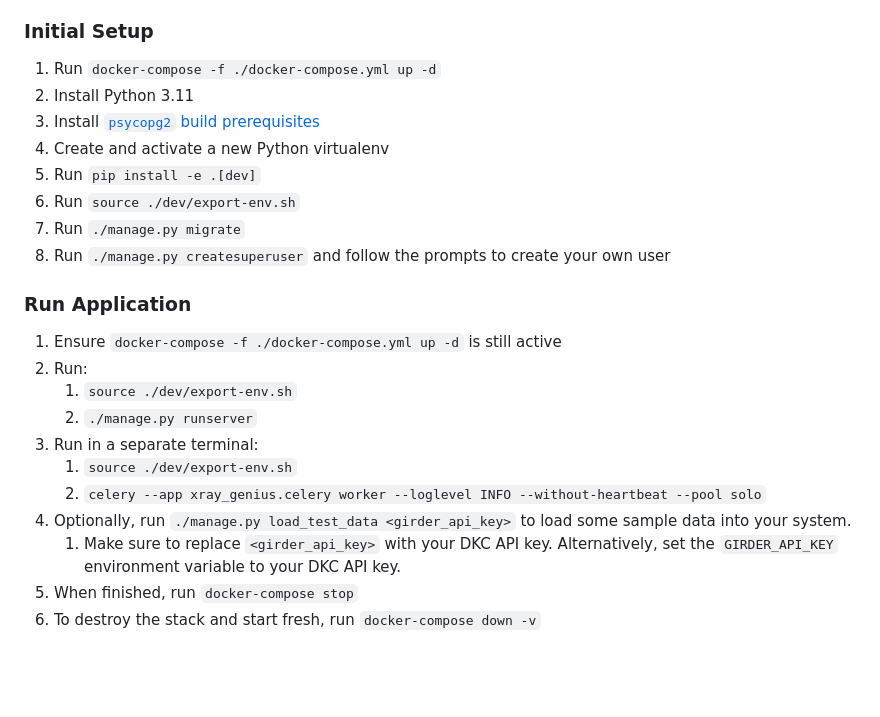
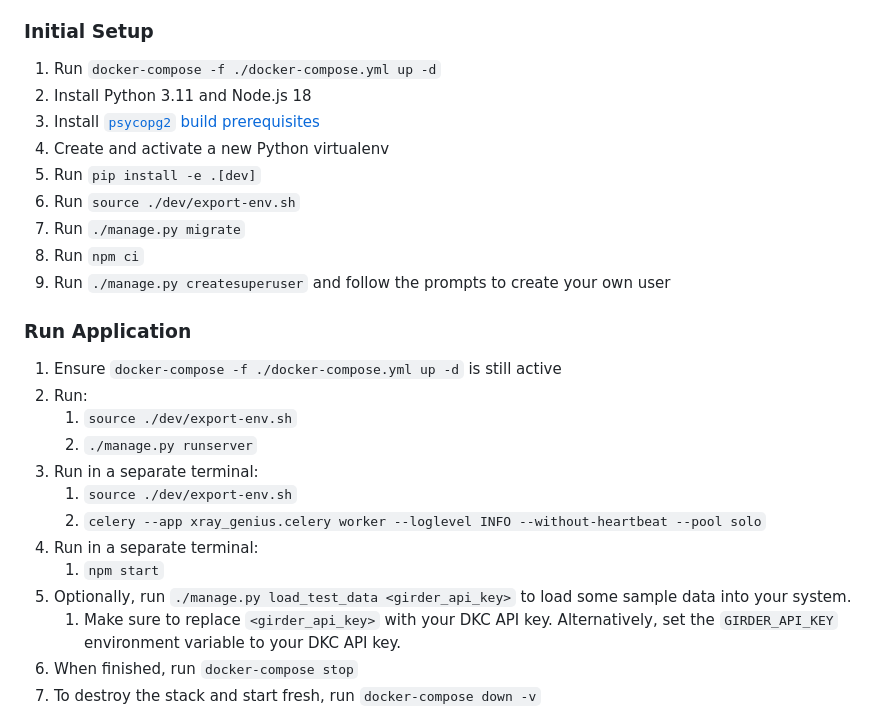
Before and after one commit to KitwareMedical/x-ray-genius, a Markdown page: README.md, the part around the change. GitHub-like rendering; blank space fills up the shorter version.

Commit message:
Update dev instructions to include node build step

```diff
--- a/README.md
+++ b/README.md
@@ -29,14 +29,15 @@ but allows developers to run Python code on their native system.
 
 ### Initial Setup
 1. Run `docker-compose -f ./docker-compose.yml up -d`
-2. Install Python 3.11
+2. Install Python 3.11 and Node.js 18
 3. Install
    [`psycopg2` build prerequisites](https://www.psycopg.org/docs/install.html#build-prerequisites)
 4. Create and activate a new Python virtualenv
 5. Run `pip install -e .[dev]`
 6. Run `source ./dev/export-env.sh`
 7. Run `./manage.py migrate`
-8. Run `./manage.py createsuperuser` and follow the prompts to create your own user
+8. Run `npm ci`
+9. Run `./manage.py createsuperuser` and follow the prompts to create your own user
 
 ### Run Application
 1.  Ensure `docker-compose -f ./docker-compose.yml up -d` is still active
@@ -46,7 +47,9 @@ but allows developers to run Python code on their native system.
 3. Run in a separate terminal:
    1. `source ./dev/export-env.sh`
    2. `celery --app xray_genius.celery worker --loglevel INFO --without-heartbeat --pool solo`
-4. Optionally, run `./manage.py load_test_data <girder_api_key>`
+4. Run in a separate terminal:
+   1. `npm start`
+5. Optionally, run `./manage.py load_test_data <girder_api_key>`
    to load some sample data into your system.
    1. Make sure to replace `<girder_api_key>` with your DKC API key. Alternatively, set the
       `GIRDER_API_KEY` environment variable to your DKC API key.
```
